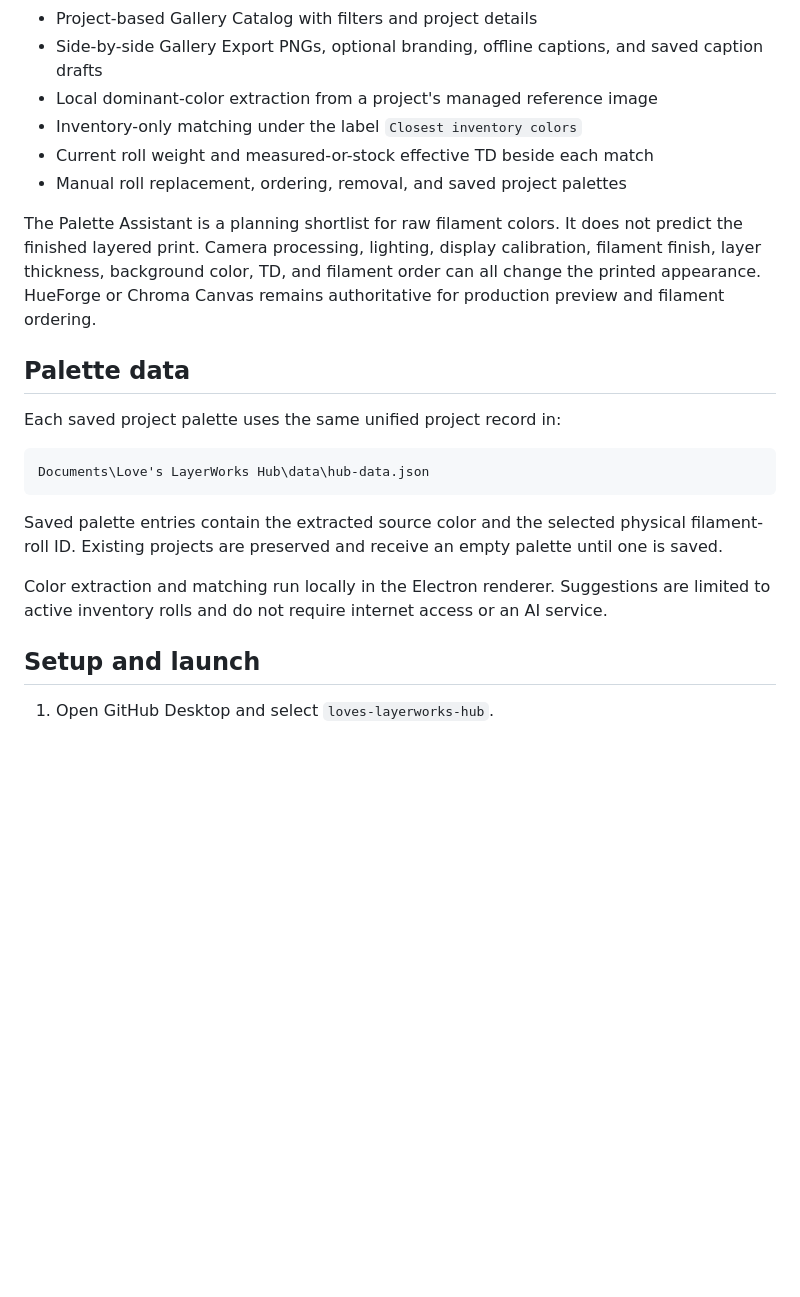
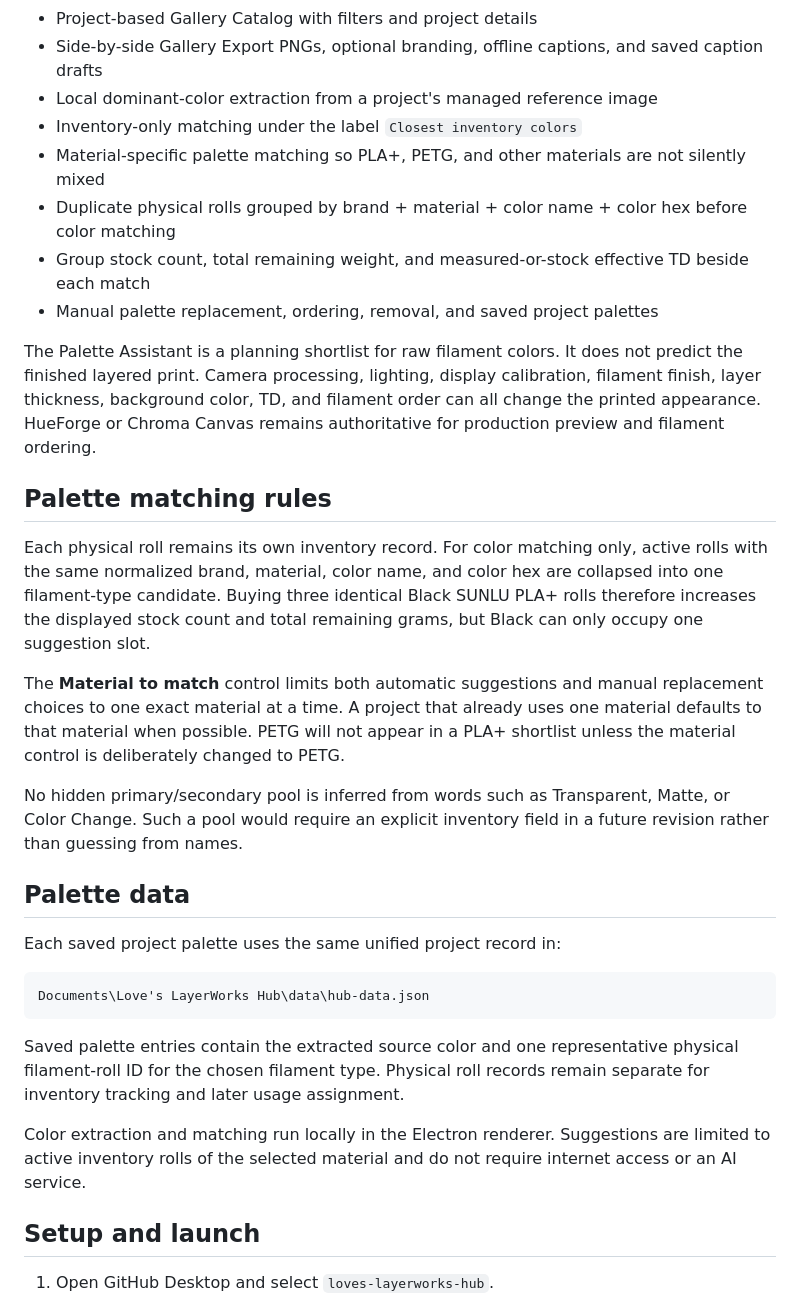
Before and after one commit to jlove357/loves-layerworks-hub, a Markdown page: README.md, the part around one of its changes. Rendered like a GitHub page; blank space fills up the shorter version.

````diff
--- a/README.md
+++ b/README.md
@@ -15,10 +15,20 @@ The current runnable version provides:
 - Side-by-side Gallery Export PNGs, optional branding, offline captions, and saved caption drafts
 - Local dominant-color extraction from a project's managed reference image
 - Inventory-only matching under the label `Closest inventory colors`
-- Current roll weight and measured-or-stock effective TD beside each match
-- Manual roll replacement, ordering, removal, and saved project palettes
+- Material-specific palette matching so PLA+, PETG, and other materials are not silently mixed
+- Duplicate physical rolls grouped by brand + material + color name + color hex before color matching
+- Group stock count, total remaining weight, and measured-or-stock effective TD beside each match
+- Manual palette replacement, ordering, removal, and saved project palettes
 
 The Palette Assistant is a planning shortlist for raw filament colors. It does not predict the finished layered print. Camera processing, lighting, display calibration, filament finish, layer thickness, background color, TD, and filament order can all change the printed appearance. HueForge or Chroma Canvas remains authoritative for production preview and filament ordering.
+
+## Palette matching rules
+
+Each physical roll remains its own inventory record. For color matching only, active rolls with the same normalized brand, material, color name, and color hex are collapsed into one filament-type candidate. Buying three identical Black SUNLU PLA+ rolls therefore increases the displayed stock count and total remaining grams, but Black can only occupy one suggestion slot.
+
+The **Material to match** control limits both automatic suggestions and manual replacement choices to one exact material at a time. A project that already uses one material defaults to that material when possible. PETG will not appear in a PLA+ shortlist unless the material control is deliberately changed to PETG.
+
+No hidden primary/secondary pool is inferred from words such as Transparent, Matte, or Color Change. Such a pool would require an explicit inventory field in a future revision rather than guessing from names.
 
 ## Palette data
 
@@ -28,9 +38,9 @@ Each saved project palette uses the same unified project record in:
 Documents\Love's LayerWorks Hub\data\hub-data.json
 ```
 
-Saved palette entries contain the extracted source color and the selected physical filament-roll ID. Existing projects are preserved and receive an empty palette until one is saved.
+Saved palette entries contain the extracted source color and one representative physical filament-roll ID for the chosen filament type. Physical roll records remain separate for inventory tracking and later usage assignment.
 
-Color extraction and matching run locally in the Electron renderer. Suggestions are limited to active inventory rolls and do not require internet access or an AI service.
+Color extraction and matching run locally in the Electron renderer. Suggestions are limited to active inventory rolls of the selected material and do not require internet access or an AI service.
 
 ## Setup and launch
 
````
Also changed, not shown: other parts of README.md (+10 -8 lines).
